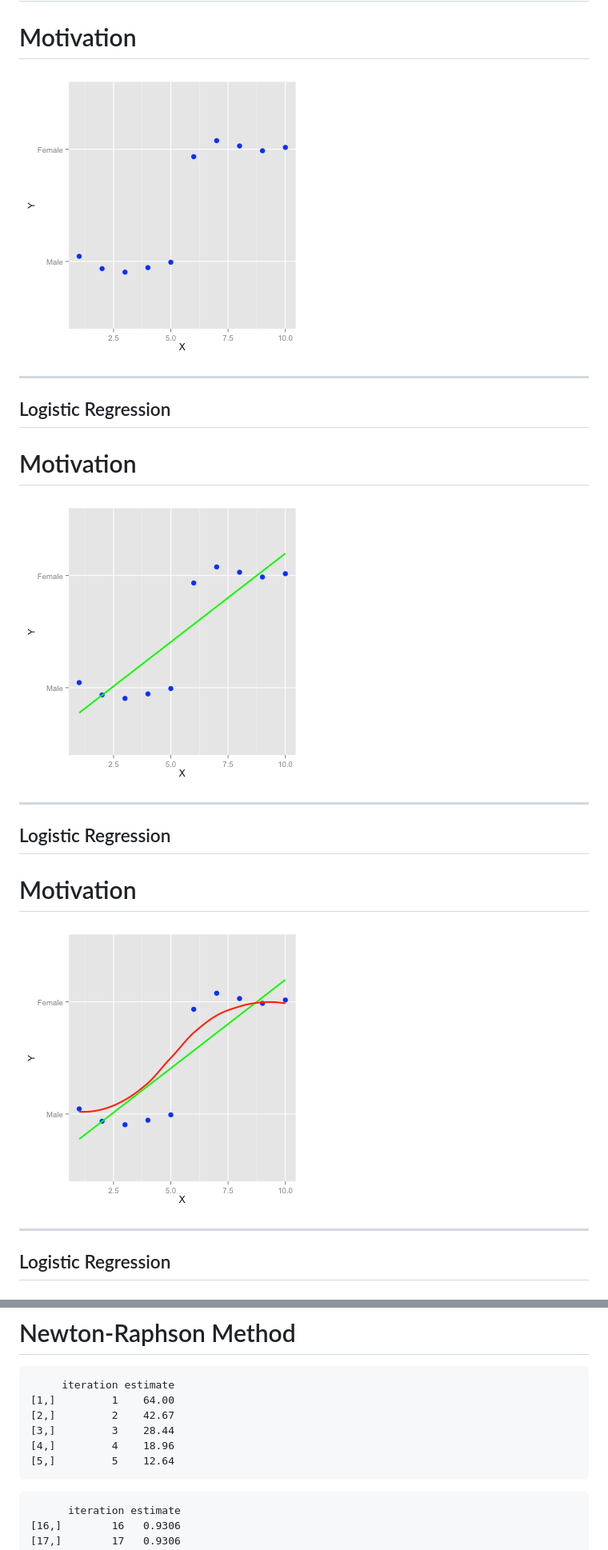
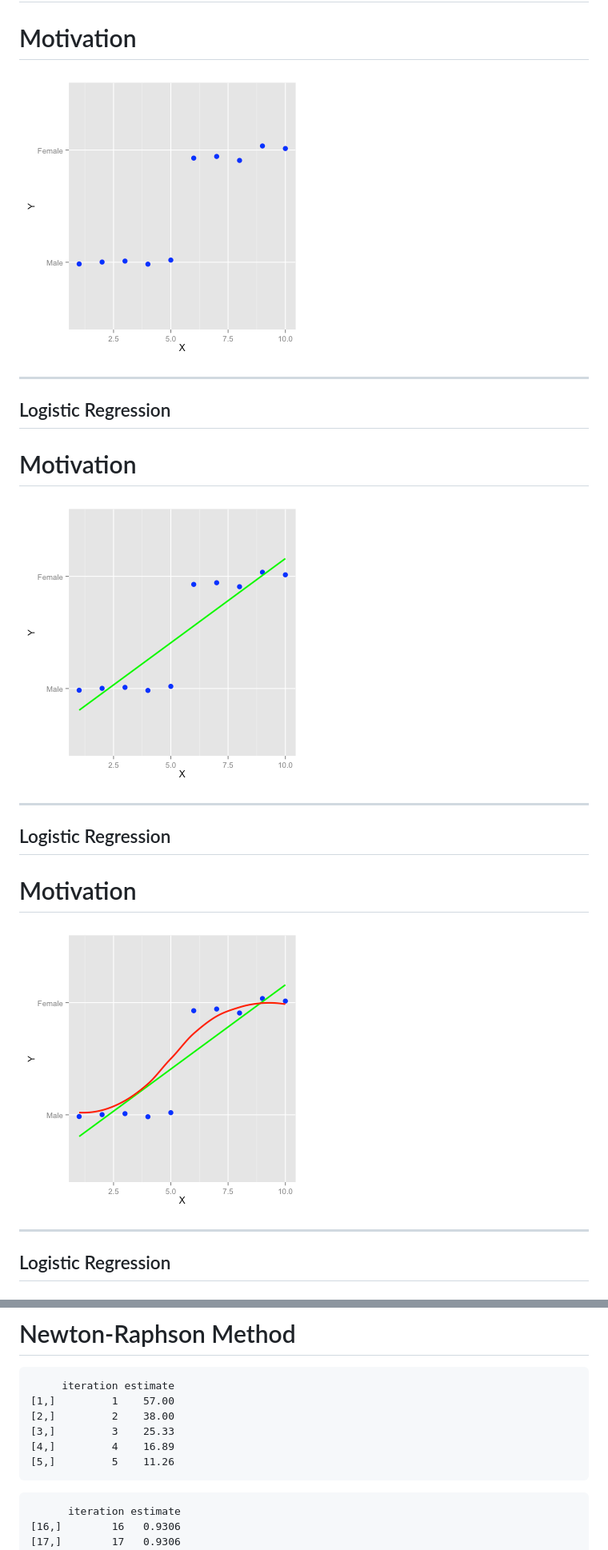
Before and after one commit to ilanman/Rpres_ML_2, a Markdown page: index.md, 2 parts joined by grey strips. Shown: that part at 80% size. Rendered like a GitHub page; pictures changed too: figure/log_bad_fit.png, figure/log_bad_fit2.png, figure/log_bad_fit3.png.

````diff
--- a/index.md
+++ b/index.md
@@ -475,11 +474,11 @@ newton <- function(num.its, dfn, d2fn){
 
 ```
      iteration estimate
-[1,]         1    64.00
-[2,]         2    42.67
-[3,]         3    28.44
-[4,]         4    18.96
-[5,]         5    12.64
+[1,]         1    57.00
+[2,]         2    38.00
+[3,]         3    25.33
+[4,]         4    16.89
+[5,]         5    11.26
 ```
 
 ```
````
Also changed, not shown: other parts of index.md (+12 -14 lines), figure/cluster_plot_example.png, figure/plot_boost_acc.png, figure/unnamed-chunk-5.png, 2 other files.
